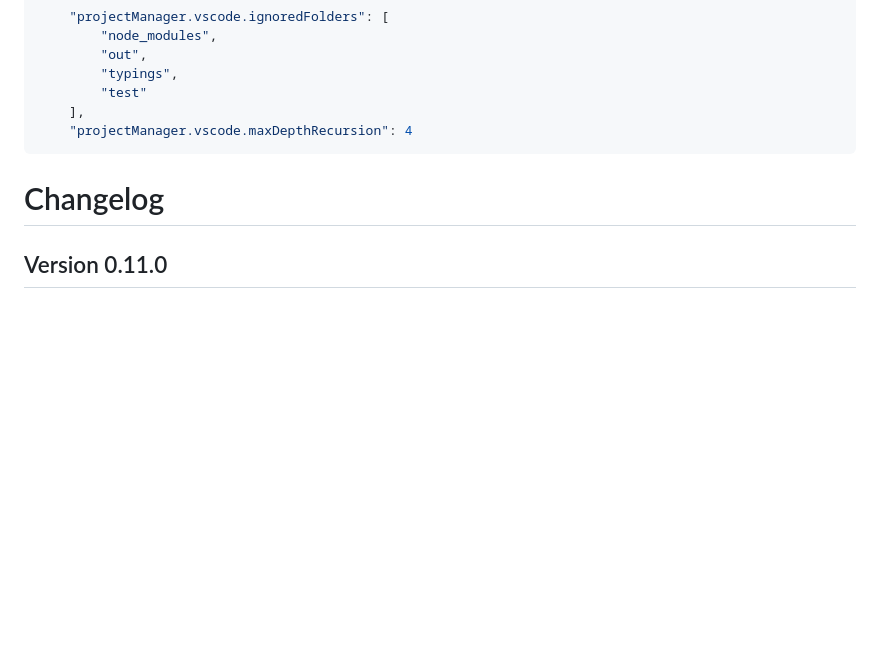
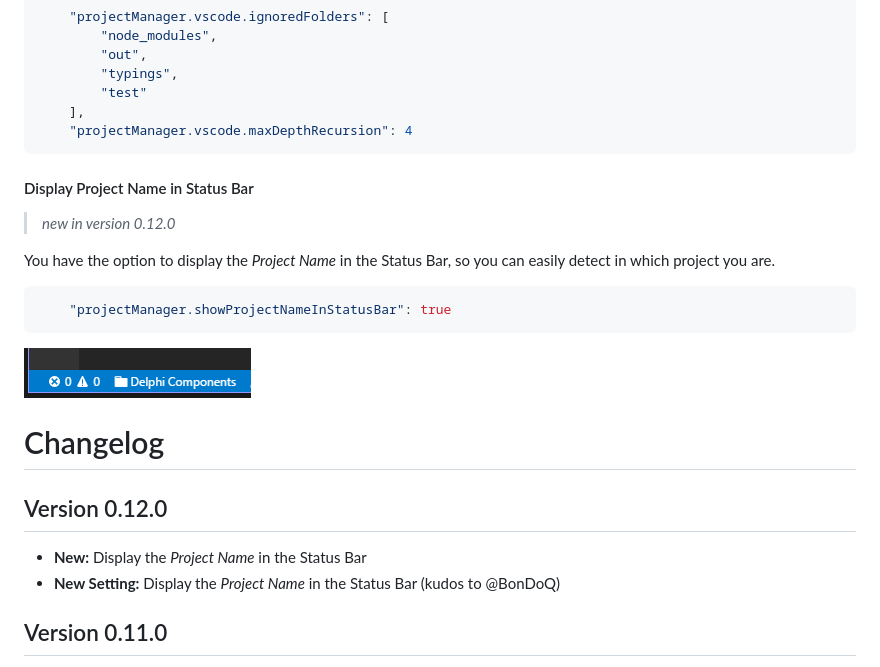
Before and after one commit to alefragnani/vscode-project-manager, a Markdown page: README.md, the part around the change. Drawn GitHub-style; pictures changed too: images/project-manager-statusbar.png (added); blank space fills up the shorter version.

Commit message:
docs updated for statusbar and small fix for $home

````diff
--- a/README.md
+++ b/README.md
@@ -118,8 +118,24 @@ To customize how _deep_ to look for VS Code projects or folders to be _ignored_
     "projectManager.vscode.maxDepthRecursion": 4
 ```
 
+#### Display Project Name in Status Bar
+
+> _new in version 0.12.0_
+
+You have the option to display the _Project Name_ in the Status Bar, so you can easily detect in which project you are.
+
+```json
+    "projectManager.showProjectNameInStatusBar": true
+```
+
+![Save](images/project-manager-statusbar.png)
 
 # Changelog
+
+## Version 0.12.0
+
+* **New:** Display the _Project Name_ in the Status Bar
+* **New Setting:** Display the _Project Name_ in the Status Bar (kudos to @BonDoQ)
 
 ## Version 0.11.0
 
````
Also changed, not shown: 2 other files.
